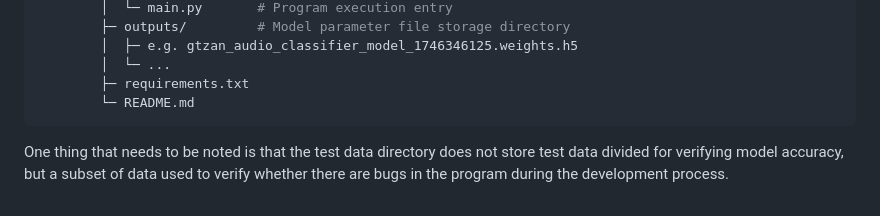
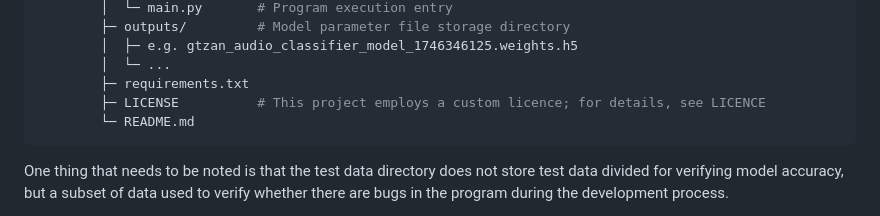
Before and after one commit to Godot008/DL_IndivProj, a Markdown page: README.md, the part around the change. Drawn GitHub-style.

Commit message:
Update README.md
Signed-off-by: Godot <Godot008@users.noreply.github.com>

````diff
--- a/README.md
+++ b/README.md
@@ -81,6 +81,7 @@ dl_individual_project/
         │  ├─ e.g. gtzan_audio_classifier_model_1746346125.weights.h5
         │  └─ ...
         ├─ requirements.txt
+        ├─ LICENSE          # This project employs a custom licence; for details, see LICENCE
         └─ README.md
 ```
 
````
